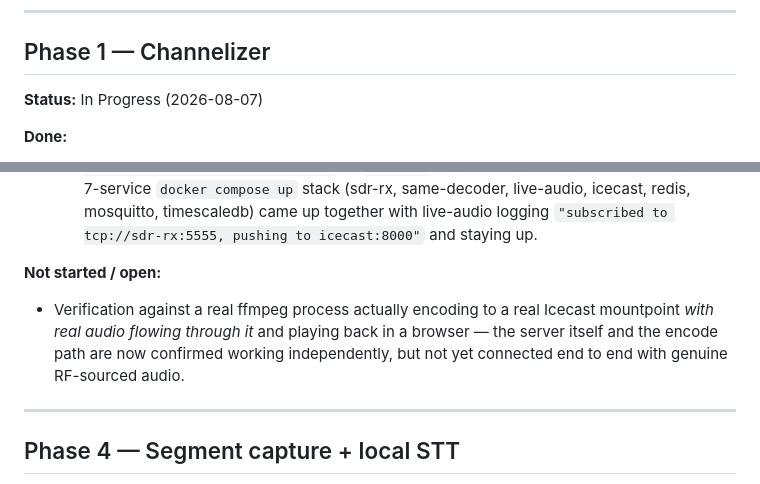
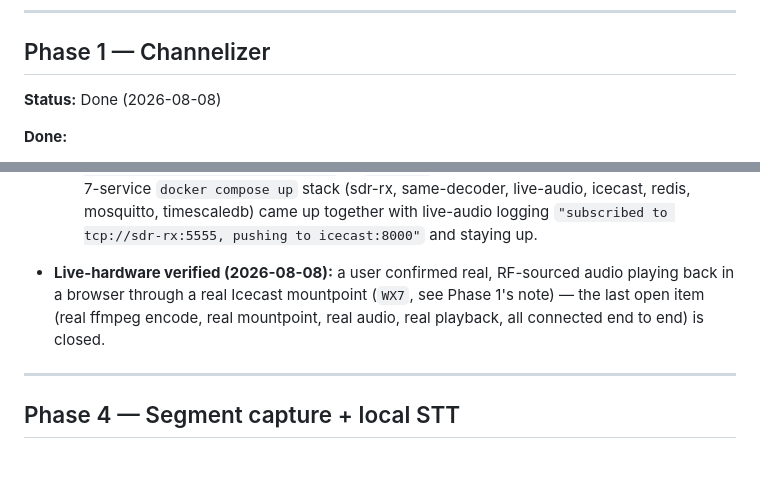
Before and after one commit to d3mocide/Tocsin, a Markdown page: docs/design/tracking.md, 2 parts joined by grey strips. Rendered like a GitHub page.

```diff
--- a/docs/design/tracking.md
+++ b/docs/design/tracking.md
@@ -49,7 +49,7 @@ Repo layout, `compose.yaml` (offgrid/hybrid profiles, validated with
 
 ## Phase 1 — Channelizer
 
-**Status:** In Progress (2026-08-07)
+**Status:** Done (2026-08-08)
 
 **Done:**
 - `services/sdr_rx`: 48-bin odd-stacked, 2x-oversampled polyphase channelizer, DC blocker,
@@ -261,11 +271,10 @@ and unit tested," not "verified against real audio."
   live-audio, icecast, redis, mosquitto, timescaledb) came up together with live-audio
   logging `"subscribed to tcp://sdr-rx:5555, pushing to icecast:8000"` and staying up.
 
-**Not started / open:**
-- Verification against a real ffmpeg process actually encoding to a real Icecast
-  mountpoint *with real audio flowing through it* and playing back in a browser — the
-  server itself and the encode path are now confirmed working independently, but not yet
-  connected end to end with genuine RF-sourced audio.
+- **Live-hardware verified (2026-08-08):** a user confirmed real, RF-sourced audio playing
+  back in a browser through a real Icecast mountpoint (`WX7`, see Phase 1's note) — the
+  last open item (real ffmpeg encode, real mountpoint, real audio, real playback, all
+  connected end to end) is closed.
 
 ---
 
```
Also changed, not shown: other parts of docs/design/tracking.md (+35 -14 lines).
